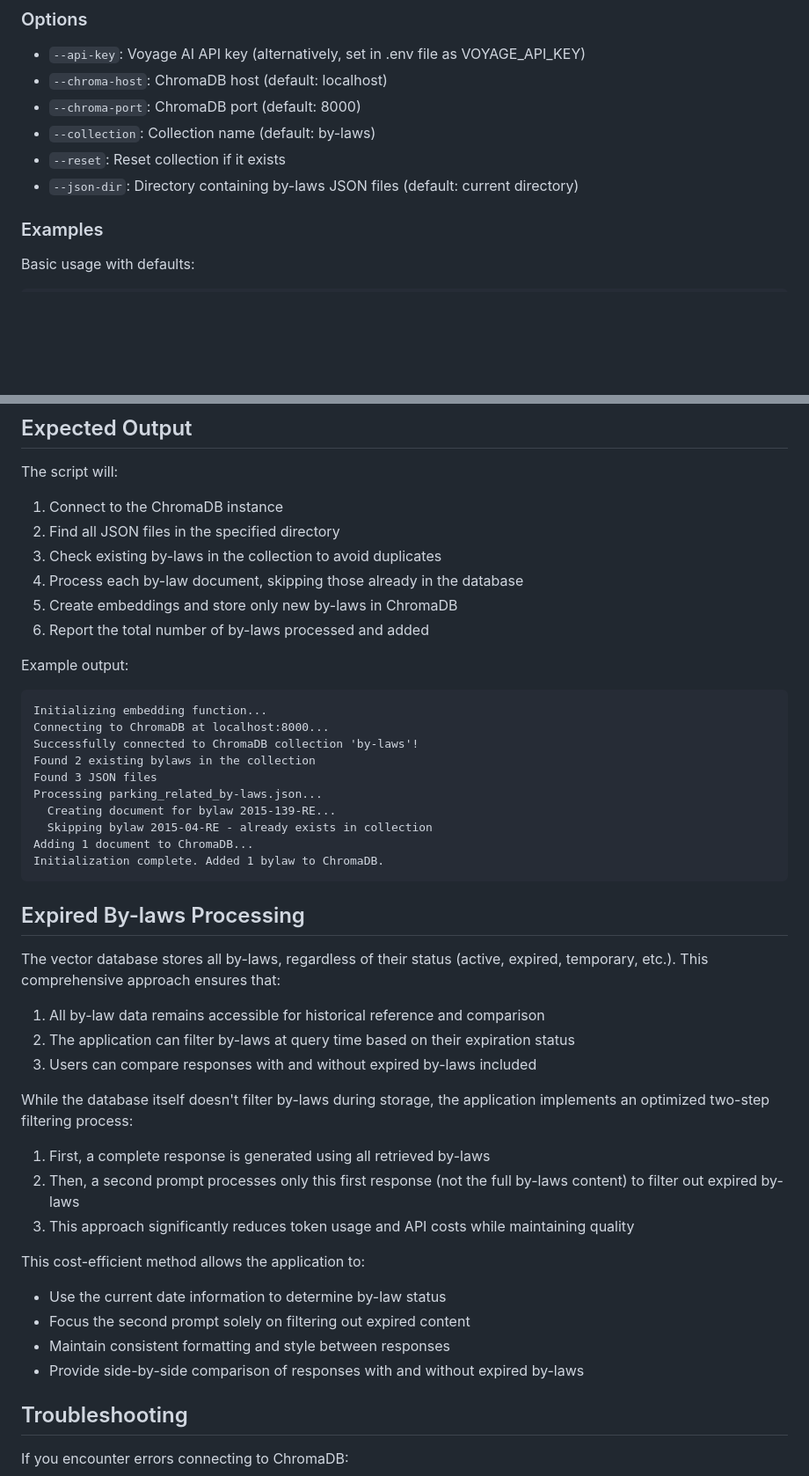
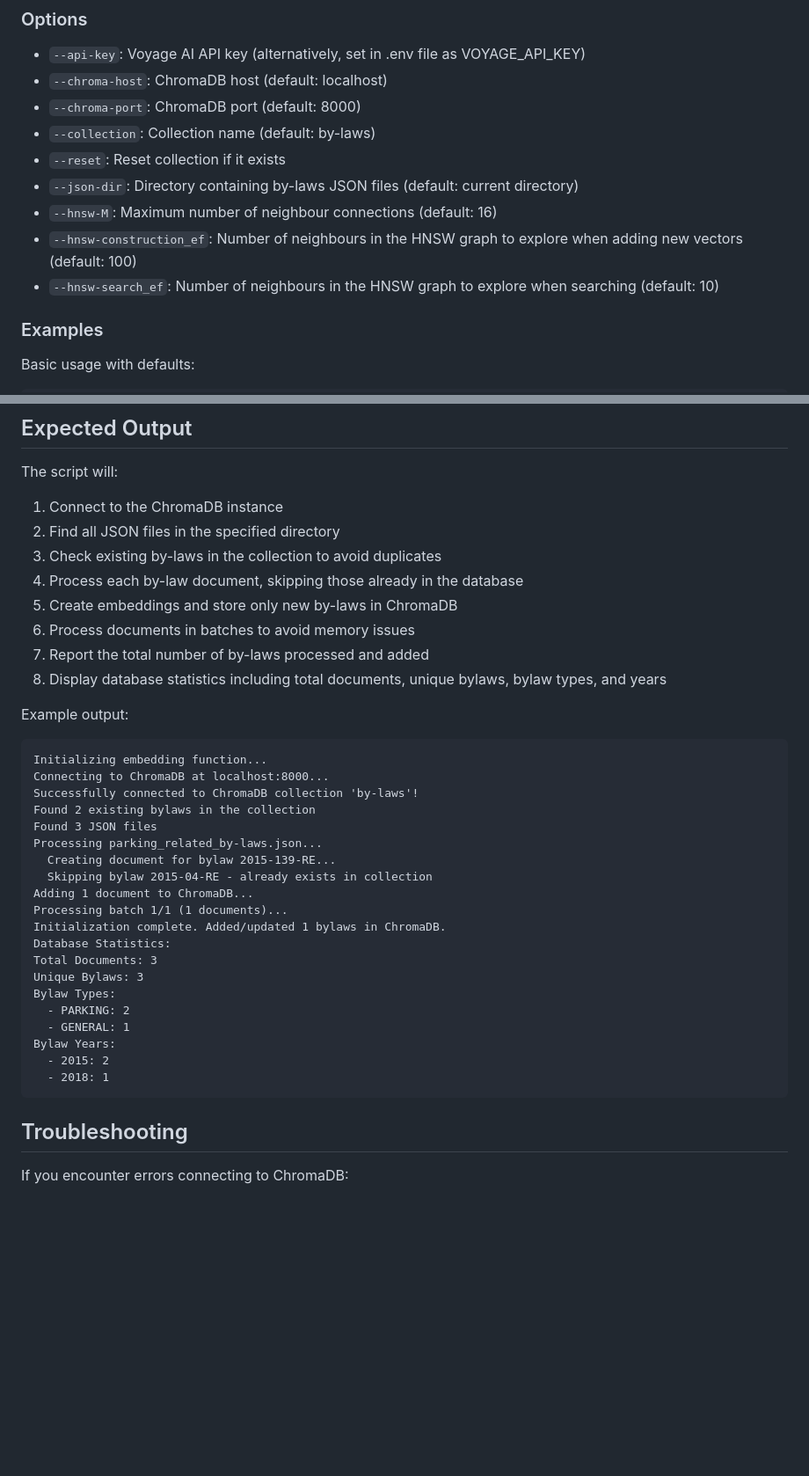
Before and after one commit to Cadence-GitHub/Stouffville-By-laws-AI, a Markdown page: database/README.md, 2 parts joined by grey strips. Shown: that part at 88% size. Rendered like a GitHub page; blank space fills up the shorter version.

````diff
--- a/database/README.md
+++ b/database/README.md
@@ -48,6 +48,9 @@ python init_chroma.py [OPTIONS]
 - `--collection`: Collection name (default: by-laws)
 - `--reset`: Reset collection if it exists
 - `--json-dir`: Directory containing by-laws JSON files (default: current directory)
+- `--hnsw-M`: Maximum number of neighbour connections (default: 16)
+- `--hnsw-construction_ef`: Number of neighbours in the HNSW graph to explore when adding new vectors (default: 100)
+- `--hnsw-search_ef`: Number of neighbours in the HNSW graph to explore when searching (default: 10)
 
 ### Examples
 
@@ -74,7 +77,9 @@ The script will:
 3. Check existing by-laws in the collection to avoid duplicates
 4. Process each by-law document, skipping those already in the database
 5. Create embeddings and store only new by-laws in ChromaDB
-6. Report the total number of by-laws processed and added
+6. Process documents in batches to avoid memory issues
+7. Report the total number of by-laws processed and added
+8. Display database statistics including total documents, unique bylaws, bylaw types, and years
 
 Example output:
 ```
@@ -87,28 +92,18 @@ Processing parking_related_by-laws.json...
   Creating document for bylaw 2015-139-RE...
   Skipping bylaw 2015-04-RE - already exists in collection
 Adding 1 document to ChromaDB...
-Initialization complete. Added 1 bylaw to ChromaDB.
+Processing batch 1/1 (1 documents)...
+Initialization complete. Added/updated 1 bylaws in ChromaDB.
+Database Statistics:
+Total Documents: 3
+Unique Bylaws: 3
+Bylaw Types:
+  - PARKING: 2
+  - GENERAL: 1
+Bylaw Years:
+  - 2015: 2
+  - 2018: 1
 ```
-
-## Expired By-laws Processing
-
-The vector database stores all by-laws, regardless of their status (active, expired, temporary, etc.). This comprehensive approach ensures that:
-
-1. All by-law data remains accessible for historical reference and comparison
-2. The application can filter by-laws at query time based on their expiration status
-3. Users can compare responses with and without expired by-laws included
-
-While the database itself doesn't filter by-laws during storage, the application implements an optimized two-step filtering process:
-
-1. First, a complete response is generated using all retrieved by-laws
-2. Then, a second prompt processes only this first response (not the full by-laws content) to filter out expired by-laws
-3. This approach significantly reduces token usage and API costs while maintaining quality
-
-This cost-efficient method allows the application to:
-- Use the current date information to determine by-law status
-- Focus the second prompt solely on filtering out expired content
-- Maintain consistent formatting and style between responses
-- Provide side-by-side comparison of responses with and without expired by-laws
 
 ## Troubleshooting
 
````
Also changed, not shown: other parts of database/README.md (+53 -0 lines).
